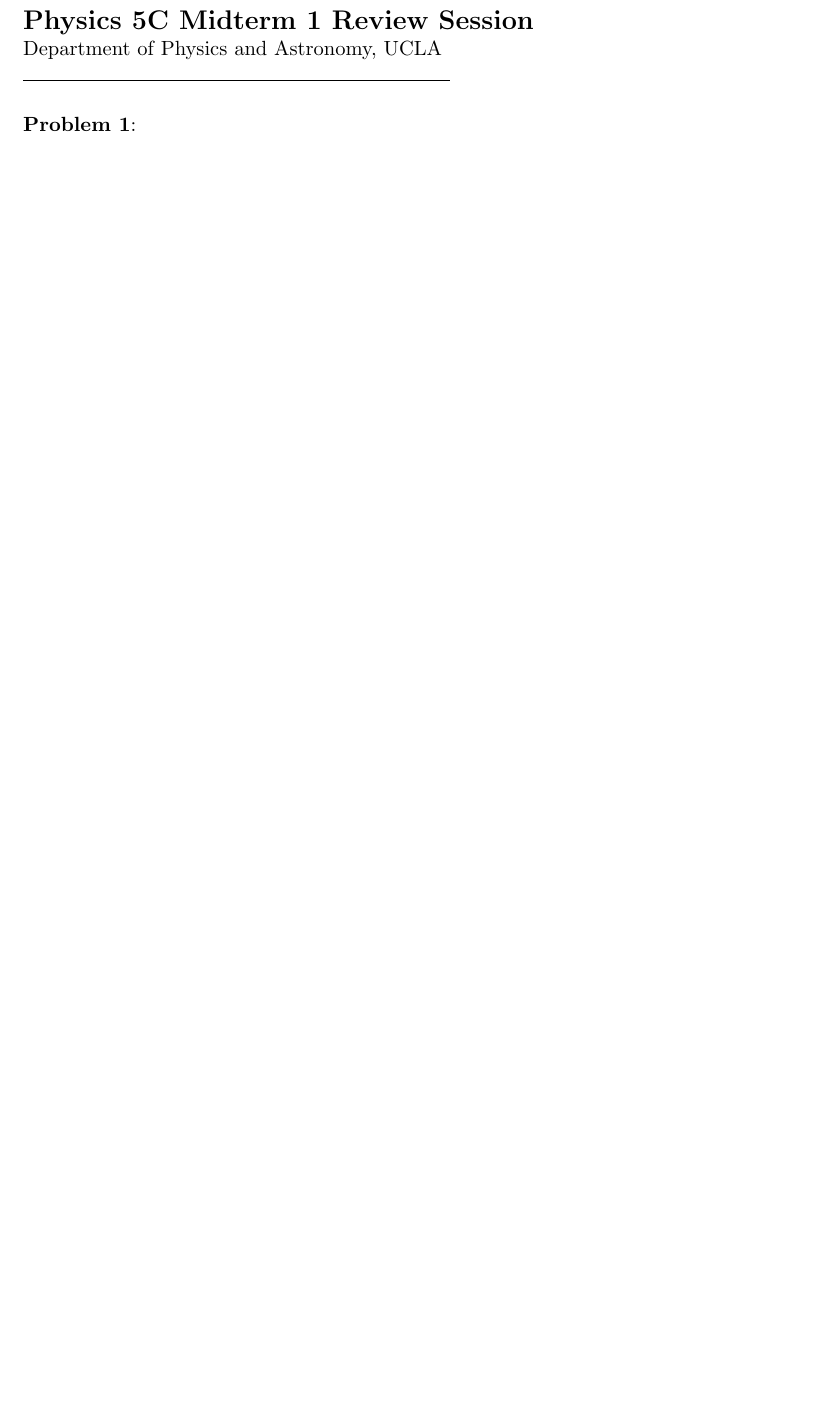
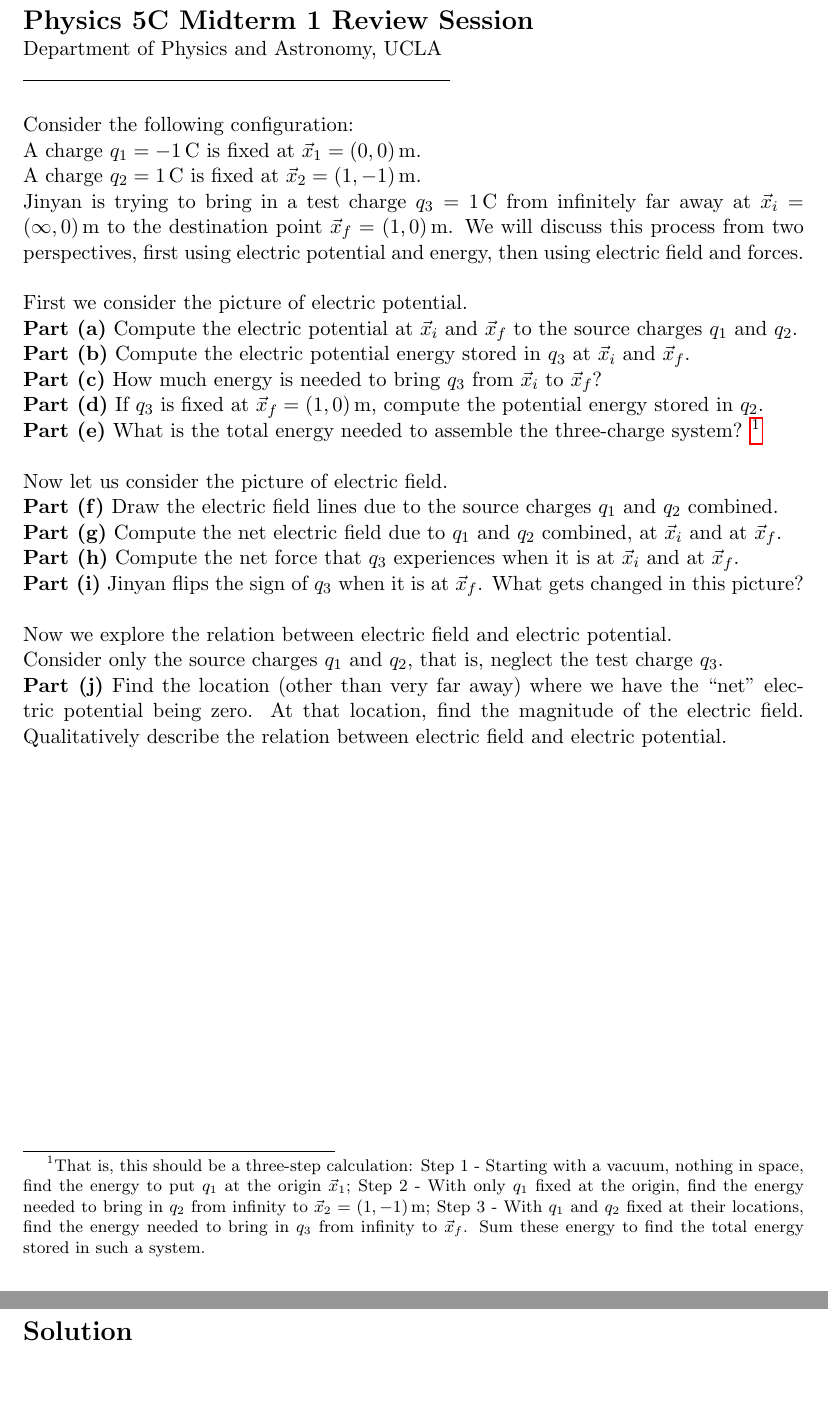
Before and after one commit to jmiu19/Worksheets, a LaTeX document (5C/5C_md1R.tex): part of the page before the commit and two parts of pages 1 and 2 of 2 after it, the two joined at a grey line, cut so that both start at the same text, the shorter picture padded with empty space. Compiled offline with pdfLaTeX.

Commit message:
added 5C midterm 1 review problems, without solutions

```diff
--- a/5C/5C_md1R.tex
+++ b/5C/5C_md1R.tex
@@ -28,9 +28,29 @@ Department of Physics and Astronomy, UCLA\\
 %Tutoring center hours: Friday 2-3 PM at PAB 2-429 (Zoom room also available)\\
 \noindent\rule{8cm}{0.4pt}\\
 
-\noindent\textbf{Problem 1}:
+\noindent Consider the following configuration:\\
+A charge $q_1=-1\,$C is fixed at $\vec{x}_1 =(0,0)\,$m.\\
+A charge $q_2=1\,$C is fixed at $\vec{x}_2 =(1,-1)\,$m.\\
+Jinyan is trying to bring in a test charge $q_3=1\,$C from infinitely far away at $\vec{x}_i = (\infty,0)$\,m to the destination point $\vec{x}_f = (1,0)\,$m. We will discuss this process from two perspectives, first using electric potential and energy, then using electric field and forces.\\
 
+\noindent First we consider the picture of electric potential.\\
+\noindent\textbf{Part (a)} Compute the electric potential at $\vec{x}_i$ and $\vec{x}_f$ to the source charges $q_1$ and $q_2$.\\
+\noindent\textbf{Part (b)} Compute the electric potential energy stored in $q_3$ at $\vec{x}_i$ and $\vec{x}_f$.\\
+\noindent\textbf{Part (c)} How much energy is needed to bring $q_3$ from $\vec{x}_i$ to $\vec{x}_f$? \\
+\noindent\textbf{Part (d)} If $q_3$ is fixed at $\vec{x}_f = (1,0)\,$m, compute the potential energy stored in $q_2$. \\
+\noindent\textbf{Part (e)} What is the total energy needed to assemble the three-charge system? \footnote{That is, this should be a three-step calculation: Step 1 - Starting with a vacuum, nothing in space, find the energy to put $q_1$ at the origin $\vec{x}_1$; Step 2 - With only $q_1$ fixed at the origin, find the energy needed to bring in $q_2$ from infinity to $\vec{x}_2 = (1,-1)\,$m; Step 3 - With $q_1$ and $q_2$ fixed at their locations, find the energy needed to bring in $q_3$ from infinity to $\vec{x}_f$. Sum these energy to find the total energy stored in such a system.}\\
 
+\noindent Now let us consider the picture of electric field.\\
+\noindent\textbf{Part (f)} Draw the electric field lines due to the source charges $q_1$ and $q_2$ combined.\\
+\noindent\textbf{Part (g)} Compute the net electric field due to $q_1$ and $q_2$ combined, at $\vec{x}_i$ and at $\vec{x}_f$.\\
+\noindent\textbf{Part (h)} Compute the net force that $q_3$ experiences when it is at $\vec{x}_i$ and at $\vec{x}_f$. \\\
+\noindent\textbf{Part (i)} Jinyan flips the sign of $q_3$ when it is at $\vec{x}_f$. What gets changed in this picture?\\
 
+\noindent Now we explore the relation between electric field and electric potential. \\
+Consider only the source charges $q_1$ and $q_2$, that is, neglect the test charge $q_3$.\\
+\noindent\textbf{Part (j)} Find the location (other than very far away) where we have the ``net" electric potential being zero. At that location, find the magnitude of the electric field. Qualitatively describe the relation between electric field and electric potential.
+
+\newpage
+\section*{Solution}
 
 \end{document}
```
Also changed, not shown: 5C/5C_md1R.pdf.
